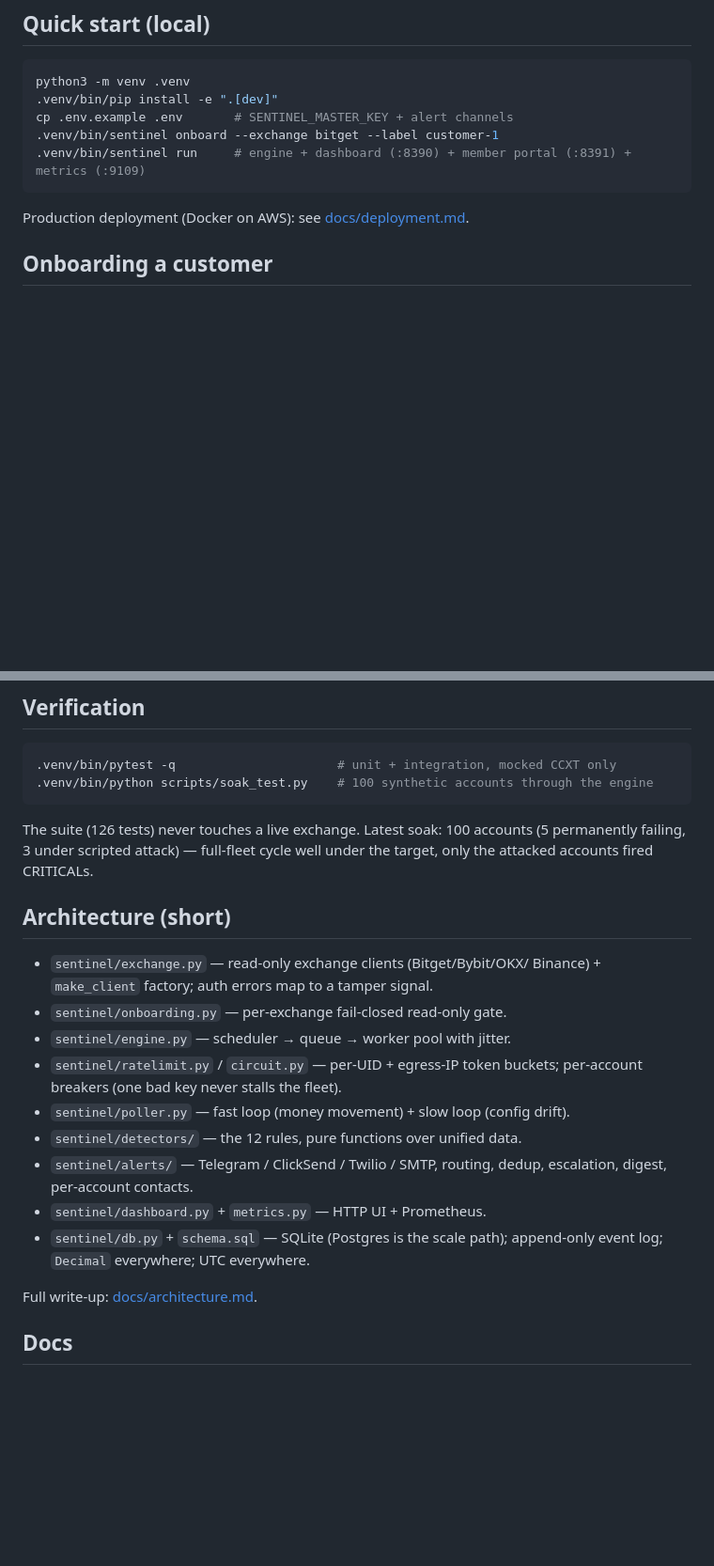
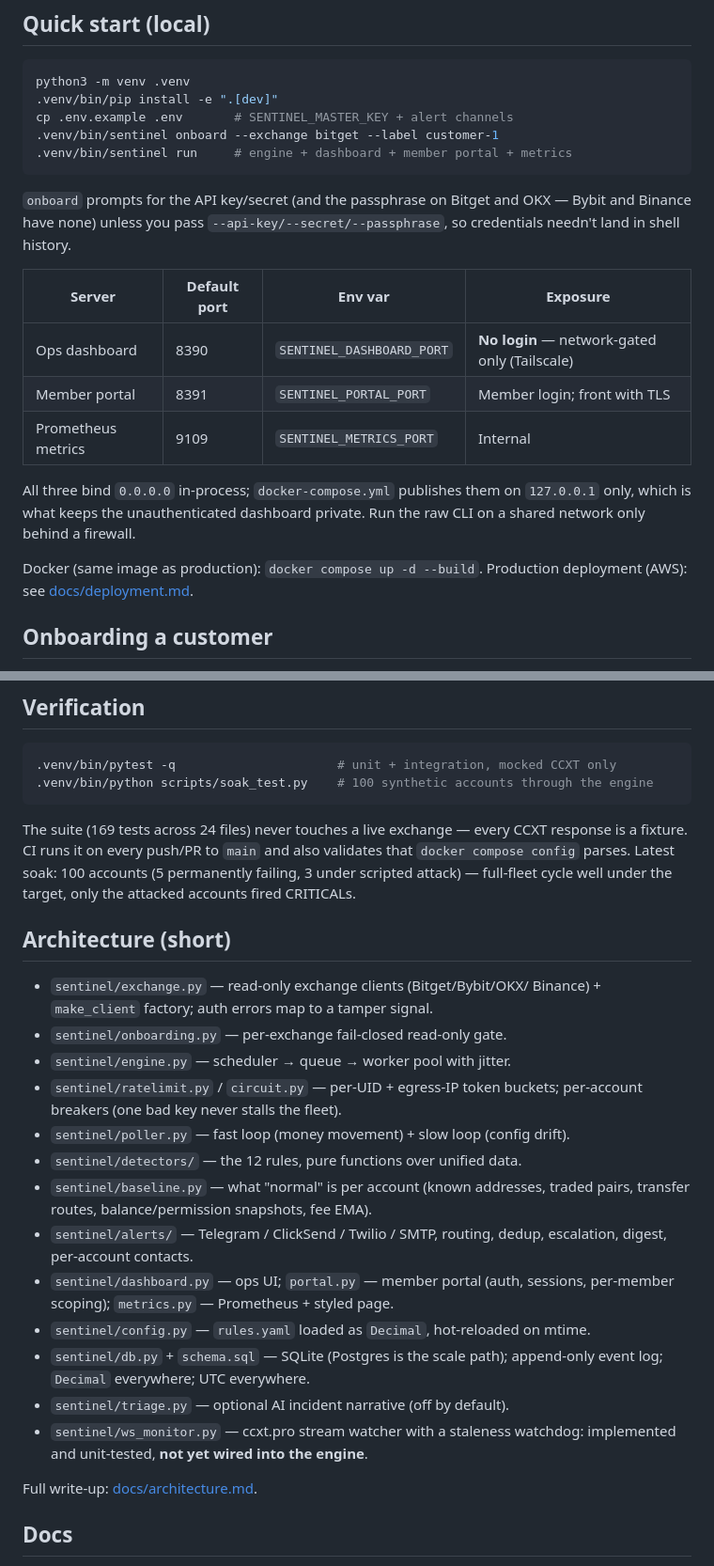
Before and after one commit to erwingarcia1/Minas-AI-Guardian-Bitget-Read-only, a Markdown page: README.md, 2 parts joined by grey strips. Shown at 94% size. Drawn GitHub-style; blank space fills up the shorter version.

````diff
--- a/README.md
+++ b/README.md
@@ -26,10 +28,25 @@ python3 -m venv .venv
 .venv/bin/pip install -e ".[dev]"
 cp .env.example .env       # SENTINEL_MASTER_KEY + alert channels
 .venv/bin/sentinel onboard --exchange bitget --label customer-1
-.venv/bin/sentinel run     # engine + dashboard (:8390) + member portal (:8391) + metrics (:9109)
+.venv/bin/sentinel run     # engine + dashboard + member portal + metrics
 ```
 
-Production deployment (Docker on AWS): see [docs/deployment.md](docs/deployment.md).
+`onboard` prompts for the API key/secret (and the passphrase on Bitget and OKX
+— Bybit and Binance have none) unless you pass `--api-key/--secret/--passphrase`,
+so credentials needn't land in shell history.
+
+| Server | Default port | Env var | Exposure |
+|---|---|---|---|
+| Ops dashboard | 8390 | `SENTINEL_DASHBOARD_PORT` | **No login** — network-gated only (Tailscale) |
+| Member portal | 8391 | `SENTINEL_PORTAL_PORT` | Member login; front with TLS |
+| Prometheus metrics | 9109 | `SENTINEL_METRICS_PORT` | Internal |
+
+All three bind `0.0.0.0` in-process; `docker-compose.yml` publishes them on
+`127.0.0.1` only, which is what keeps the unauthenticated dashboard private.
+Run the raw CLI on a shared network only behind a firewall.
+
+Docker (same image as production): `docker compose up -d --build`.
+Production deployment (AWS): see [docs/deployment.md](docs/deployment.md).
 
 ## Onboarding a customer
 
@@ -113,9 +130,11 @@ logged and flagged on the dashboard's security-posture panel.
 .venv/bin/python scripts/soak_test.py    # 100 synthetic accounts through the engine
 ```
 
-The suite (126 tests) never touches a live exchange. Latest soak: 100
-accounts (5 permanently failing, 3 under scripted attack) — full-fleet cycle
-well under the target, only the attacked accounts fired CRITICALs.
+The suite (169 tests across 24 files) never touches a live exchange — every
+CCXT response is a fixture. CI runs it on every push/PR to `main` and also
+validates that `docker compose config` parses. Latest soak: 100 accounts
+(5 permanently failing, 3 under scripted attack) — full-fleet cycle well under
+the target, only the attacked accounts fired CRITICALs.
 
 ## Architecture (short)
 
@@ -127,11 +146,18 @@ well under the target, only the attacked accounts fired CRITICALs.
   per-account breakers (one bad key never stalls the fleet).
 - `sentinel/poller.py` — fast loop (money movement) + slow loop (config drift).
 - `sentinel/detectors/` — the 12 rules, pure functions over unified data.
+- `sentinel/baseline.py` — what "normal" is per account (known addresses,
+  traded pairs, transfer routes, balance/permission snapshots, fee EMA).
 - `sentinel/alerts/` — Telegram / ClickSend / Twilio / SMTP, routing, dedup,
   escalation, digest, per-account contacts.
-- `sentinel/dashboard.py` + `metrics.py` — HTTP UI + Prometheus.
+- `sentinel/dashboard.py` — ops UI; `portal.py` — member portal (auth,
+  sessions, per-member scoping); `metrics.py` — Prometheus + styled page.
+- `sentinel/config.py` — `rules.yaml` loaded as `Decimal`, hot-reloaded on mtime.
 - `sentinel/db.py` + `schema.sql` — SQLite (Postgres is the scale path);
   append-only event log; `Decimal` everywhere; UTC everywhere.
+- `sentinel/triage.py` — optional AI incident narrative (off by default).
+- `sentinel/ws_monitor.py` — ccxt.pro stream watcher with a staleness watchdog:
+  implemented and unit-tested, **not yet wired into the engine**.
 
 Full write-up: [docs/architecture.md](docs/architecture.md).
 
````
Also changed, not shown: other parts of README.md (+12 -2 lines).
